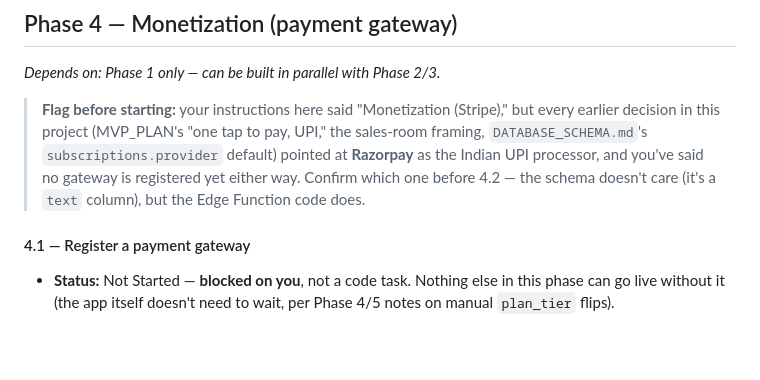
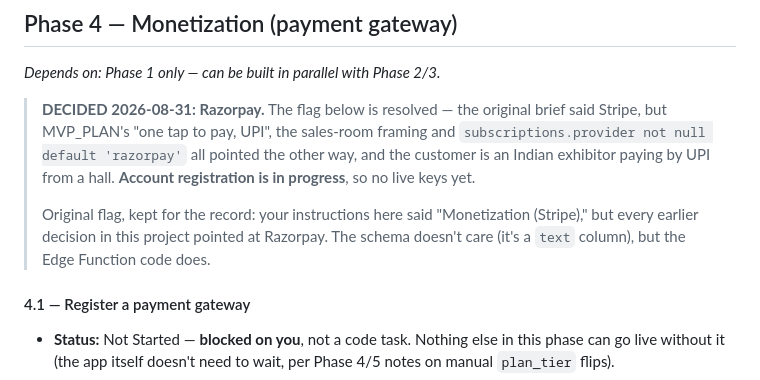
Before and after one commit to Yieldd2care/Yieldd_Admin, a Markdown page: TASKS.md, the part around the change. Drawn GitHub-style; blank space fills up the shorter version.

```diff
--- a/TASKS.md
+++ b/TASKS.md
@@ -365,7 +365,9 @@ This exact work was implemented and verified working earlier this session, then
 
 *Depends on: Phase 1 only — can be built in parallel with Phase 2/3.*
 
-> **Flag before starting:** your instructions here said "Monetization (Stripe)," but every earlier decision in this project (MVP_PLAN's "one tap to pay, UPI," the sales-room framing, `DATABASE_SCHEMA.md`'s `subscriptions.provider` default) pointed at **Razorpay** as the Indian UPI processor, and you've said no gateway is registered yet either way. Confirm which one before 4.2 — the schema doesn't care (it's a `text` column), but the Edge Function code does.
+> **DECIDED 2026-08-31: Razorpay.** The flag below is resolved — the original brief said Stripe, but MVP_PLAN's "one tap to pay, UPI", the sales-room framing and `subscriptions.provider not null default 'razorpay'` all pointed the other way, and the customer is an Indian exhibitor paying by UPI from a hall. **Account registration is in progress**, so no live keys yet.
+>
+> Original flag, kept for the record: your instructions here said "Monetization (Stripe)," but every earlier decision in this project pointed at Razorpay. The schema doesn't care (it's a `text` column), but the Edge Function code does.
 
 #### 4.1 — Register a payment gateway
 - **Status:** Not Started — **blocked on you**, not a code task. Nothing else in this phase can go live without it (the app itself doesn't need to wait, per Phase 4/5 notes on manual `plan_tier` flips).
```
Also changed, not shown: PENDING.md (+21 -0 lines).
